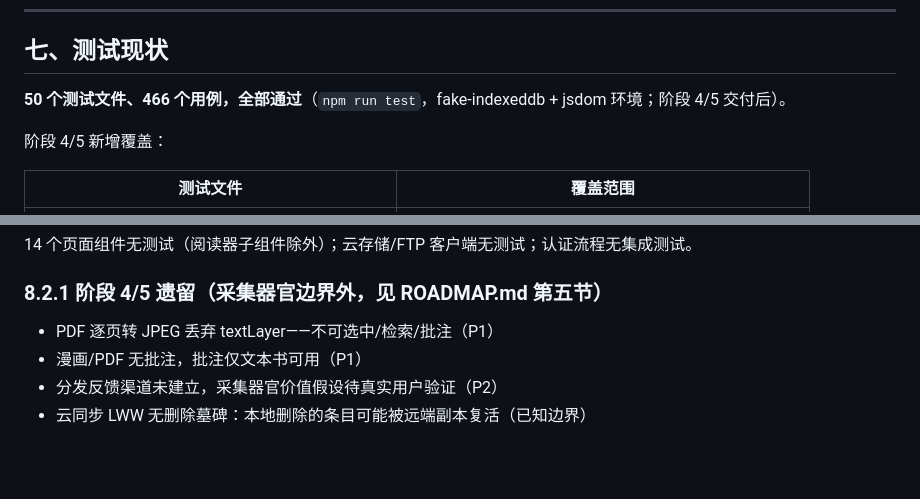
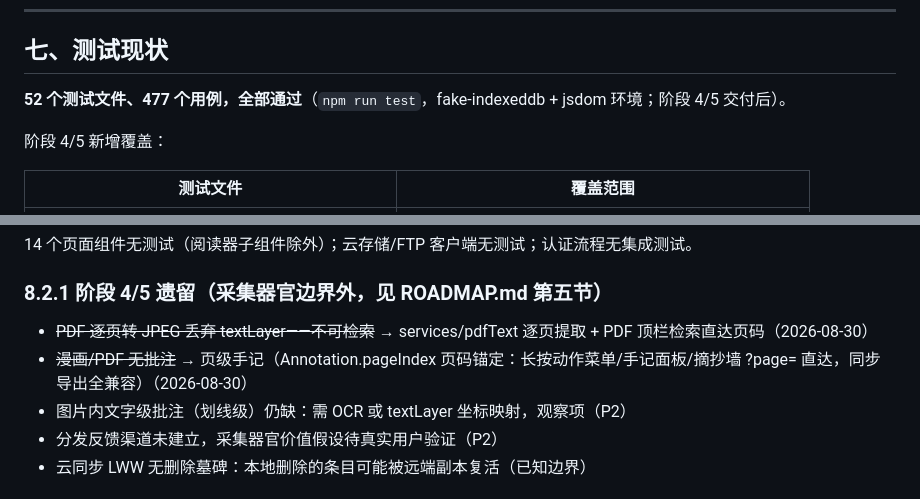
Before and after one commit to longchuanxie/same-idea, a Markdown page: reader/kuro-reader/PROJECT_STATUS.md, 2 parts joined by grey strips. Rendered like a GitHub page; blank space fills up the shorter version.

```diff
--- a/reader/kuro-reader/PROJECT_STATUS.md
+++ b/reader/kuro-reader/PROJECT_STATUS.md
@@ -334,7 +334,7 @@ IndexedDB（`kuro-reader-db`，**v6**），9 个 Object Store，由 [db.ts](src/
 
 ## 七、测试现状
 
-**50 个测试文件、466 个用例，全部通过**（`npm run test`，fake-indexeddb + jsdom 环境；阶段 4/5 交付后）。
+**52 个测试文件、477 个用例，全部通过**（`npm run test`，fake-indexeddb + jsdom 环境；阶段 4/5 交付后）。
 
 阶段 4/5 新增覆盖：
 
@@ -413,8 +413,9 @@ IndexedDB（`kuro-reader-db`，**v6**），9 个 Object Store，由 [db.ts](src/
 
 ### 8.2.1 阶段 4/5 遗留（采集器官边界外，见 ROADMAP.md 第五节）
 
-- PDF 逐页转 JPEG 丢弃 textLayer——不可选中/检索/批注（P1）
-- 漫画/PDF 无批注，批注仅文本书可用（P1）
+- ~~PDF 逐页转 JPEG 丢弃 textLayer——不可检索~~ → services/pdfText 逐页提取 + PDF 顶栏检索直达页码（2026-08-30）
+- ~~漫画/PDF 无批注~~ → 页级手记（Annotation.pageIndex 页码锚定：长按动作菜单/手记面板/摘抄墙 ?page= 直达，同步导出全兼容）（2026-08-30）
+- 图片内文字级批注（划线级）仍缺：需 OCR 或 textLayer 坐标映射，观察项（P2）
 - 分发反馈渠道未建立，采集器官价值假设待真实用户验证（P2）
 - 云同步 LWW 无删除墓碑：本地删除的条目可能被远端副本复活（已知边界）
 
```
Also changed, not shown: reader/kuro-reader/ROADMAP.md (+4 -3 lines).
